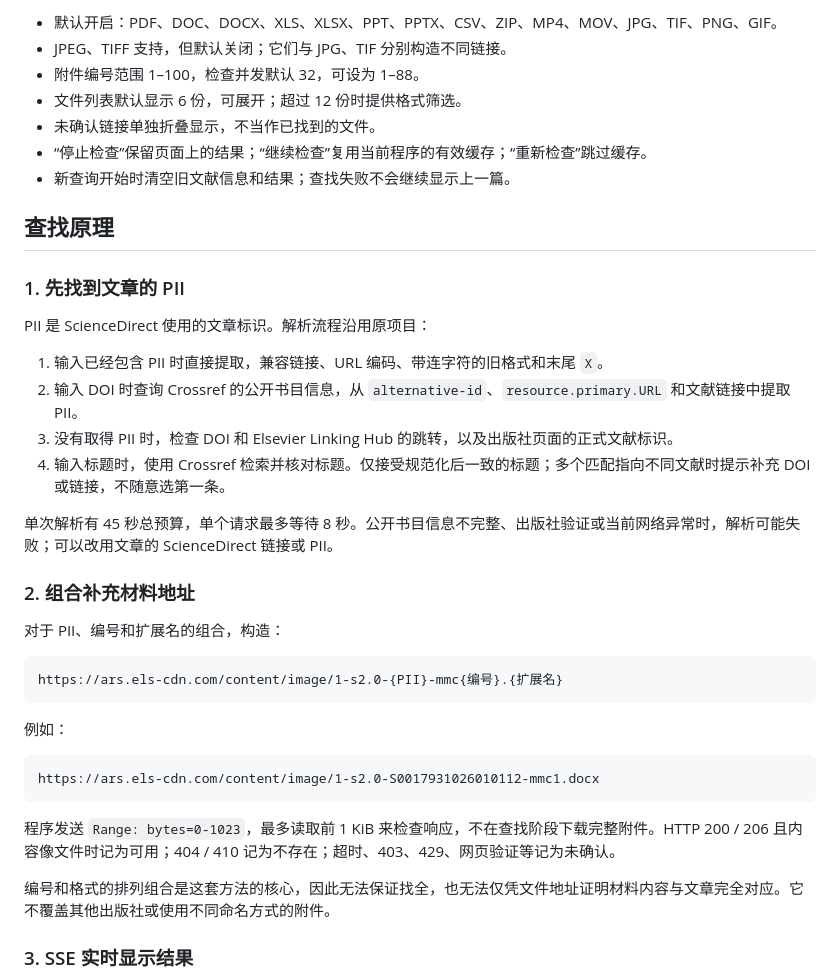
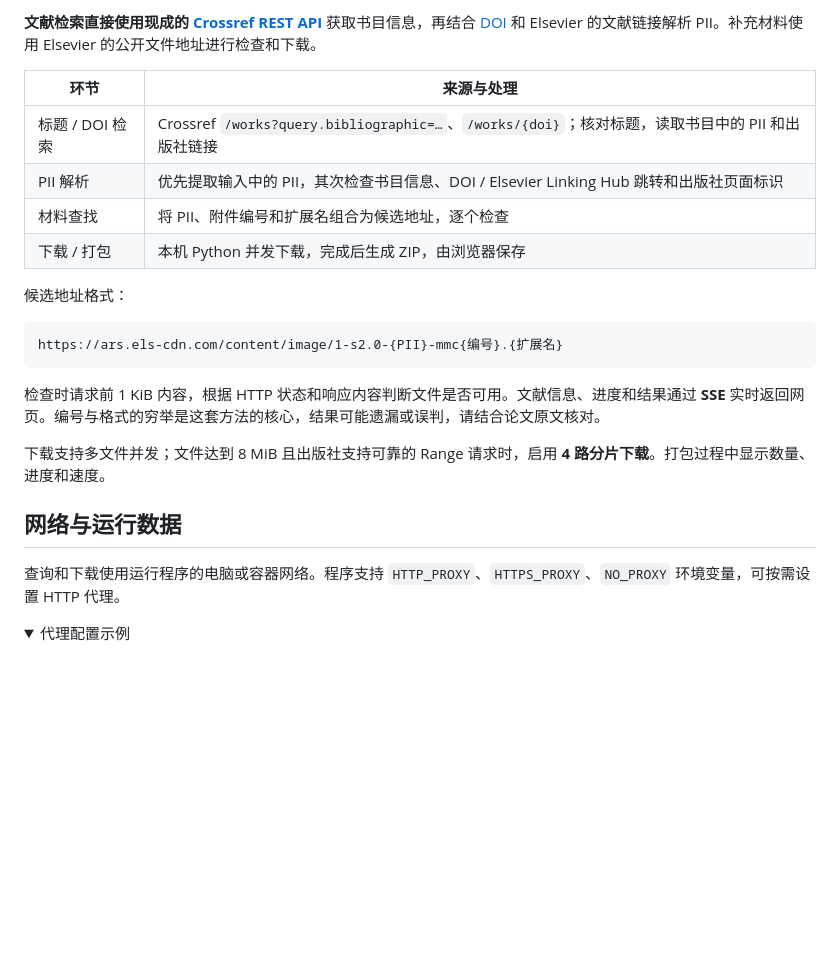
Before and after one commit to hututu001/elsevier-supplement-finder, a Markdown page: README.md, the part around one of its changes. GitHub-like rendering; folded sections open; blank space fills up the shorter version.

````diff
--- a/README.md
+++ b/README.md
@@ -63,42 +62,27 @@ docker run --rm --init -p 127.0.0.1:13006:13006 elsevier-supplement-finder
 
-- 默认开启：PDF、DOC、DOCX、XLS、XLSX、PPT、PPTX、CSV、ZIP、MP4、MOV、JPG、TIF、PNG、GIF。
-- JPEG、TIFF 支持，但默认关闭；它们与 JPG、TIF 分别构造不同链接。
-- 附件编号范围 1–100，检查并发默认 32，可设为 1–88。
-- 文件列表默认显示 6 份，可展开；超过 12 份时提供格式筛选。
-- 未确认链接单独折叠显示，不当作已找到的文件。
-- “停止检查”保留页面上的结果；“继续检查”复用当前程序的有效缓存；“重新检查”跳过缓存。
-- 新查询开始时清空旧文献信息和结果；查找失败不会继续显示上一篇。
+**文献检索直接使用现成的 [Crossref REST API](https://api.crossref.org/)** 获取书目信息，再结合 [DOI](https://doi.org/) 和 Elsevier 的文献链接解析 PII。补充材料使用 Elsevier 的公开文件地址进行检查和下载。
 
-## 查找原理
+| 环节 | 来源与处理 |
+| --- | --- |
+| 标题 / DOI 检索 | Crossref `/works?query.bibliographic=…`、`/works/{doi}`；核对标题，读取书目中的 PII 和出版社链接 |
+| PII 解析 | 优先提取输入中的 PII，其次检查书目信息、DOI / Elsevier Linking Hub 跳转和出版社页面标识 |
+| 材料查找 | 将 PII、附件编号和扩展名组合为候选地址，逐个检查 |
+| 下载 / 打包 | 本机 Python 并发下载，完成后生成 ZIP，由浏览器保存 |
 
-### 1. 先找到文章的 PII
-
-PII 是 ScienceDirect 使用的文章标识。解析流程沿用原项目：
-
-1. 输入已经包含 PII 时直接提取，兼容链接、URL 编码、带连字符的旧格式和末尾 `X`。
-2. 输入 DOI 时查询 Crossref 的公开书目信息，从 `alternative-id`、`resource.primary.URL` 和文献链接中提取 PII。
-3. 没有取得 PII 时，检查 DOI 和 Elsevier Linking Hub 的跳转，以及出版社页面的正式文献标识。
-4. 输入标题时，使用 Crossref 检索并核对标题。仅接受规范化后一致的标题；多个匹配指向不同文献时提示补充 DOI 或链接，不随意选第一条。
-
-单次解析有 45 秒总预算，单个请求最多等待 8 秒。公开书目信息不完整、出版社验证或当前网络异常时，解析可能失败；可以改用文章的 ScienceDirect 链接或 PII。
-
-### 2. 组合补充材料地址
-
-对于 PII、编号和扩展名的组合，构造：
+候选地址格式：
 
 ```text
 https://ars.els-cdn.com/content/image/1-s2.0-{PII}-mmc{编号}.{扩展名}
 ```
 
-例如：
+检查时请求前 1 KiB 内容，根据 HTTP 状态和响应内容判断文件是否可用。文献信息、进度和结果通过 **SSE** 实时返回网页。编号与格式的穷举是这套方法的核心，结果可能遗漏或误判，请结合论文原文核对。
 
-```text
-https://ars.els-cdn.com/content/image/1-s2.0-S0017931026010112-mmc1.docx
-```
+下载支持多文件并发；文件达到 8 MiB 且出版社支持可靠的 Range 请求时，启用 **4 路分片下载**。打包过程中显示数量、进度和速度。
 
-程序发送 `Range: bytes=0-1023`，最多读取前 1 KiB 来检查响应，不在查找阶段下载完整附件。HTTP 200 / 206 且内容像文件时记为可用；404 / 410 记为不存在；超时、403、429、网页验证等记为未确认。
+## 网络与运行数据
 
-编号和格式的排列组合是这套方法的核心，因此无法保证找全，也无法仅凭文件地址证明材料内容与文章完全对应。它不覆盖其他出版社或使用不同命名方式的附件。
+查询和下载使用运行程序的电脑或容器网络。程序支持 `HTTP_PROXY`、`HTTPS_PROXY`、`NO_PROXY` 环境变量，可按需设置 HTTP 代理。
 
-### 3. SSE 实时显示结果
+<details>
+<summary>代理配置示例</summary>
 
````
Also changed, not shown: other parts of README.md (+41 -94 lines), docs/screenshot.png, static/images/favicon.png (added), 9 other files.
